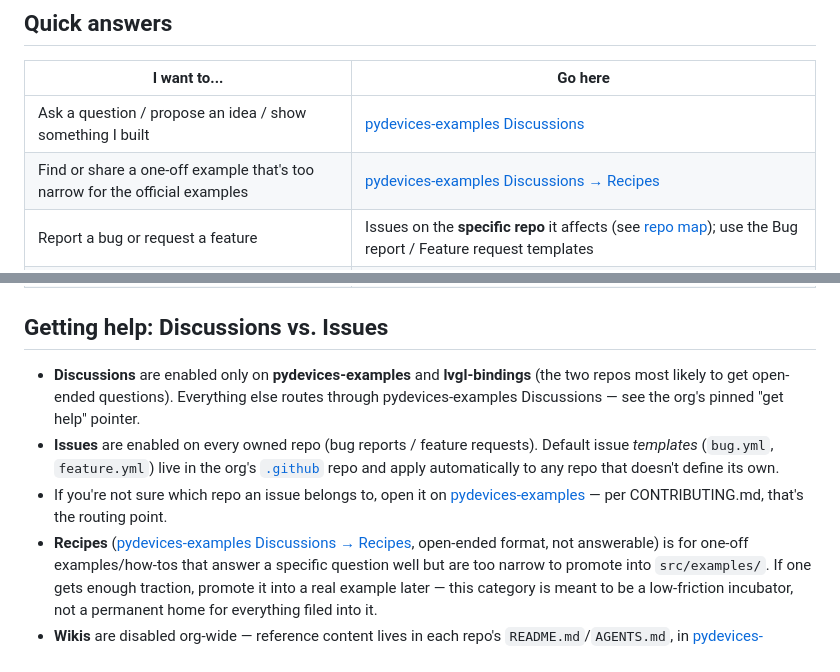
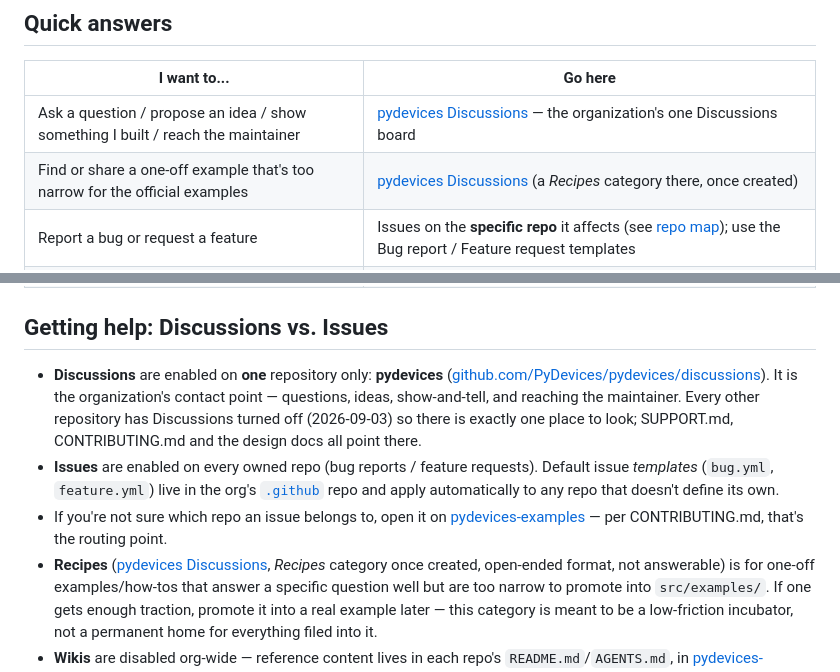
Before and after one commit to PyDevices/.github, a Markdown page: docs/github-presence.md, 2 parts joined by grey strips. Drawn GitHub-style.

Commit message:
github-presence: Discussions live on pydevices only
Brad's decision 2026-09-03: one Discussions board for the organization,
PyDevices/pydevices, which is where SUPPORT.md, CONTRIBUTING.md and the design
docs already pointed. Discussions were turned off on pydevices-examples and
lvgl-bindings the same day; this page was the one document still describing
the old arrangement (its Recipes category moves with it, once created there).

```diff
--- a/docs/github-presence.md
+++ b/docs/github-presence.md
@@ -9,8 +9,8 @@ the answer from scratch.
 
 | I want to... | Go here |
 |---|---|
-| Ask a question / propose an idea / show something I built | [pydevices-examples Discussions](https://github.com/PyDevices/pydevices-examples/discussions) |
-| Find or share a one-off example that's too narrow for the official examples | [pydevices-examples Discussions → Recipes](https://github.com/PyDevices/pydevices-examples/discussions/categories/recipes) |
+| Ask a question / propose an idea / show something I built / reach the maintainer | [pydevices Discussions](https://github.com/PyDevices/pydevices/discussions) — the organization's one Discussions board |
+| Find or share a one-off example that's too narrow for the official examples | [pydevices Discussions](https://github.com/PyDevices/pydevices/discussions) (a *Recipes* category there, once created) |
 | Report a bug or request a feature | Issues on the **specific repo** it affects (see [repo map](#repos--pages-sites)); use the Bug report / Feature request templates |
 | Find contribution guidelines shared across repos | [PyDevices/.github CONTRIBUTING.md](https://github.com/PyDevices/.github/blob/main/CONTRIBUTING.md) |
 | Read the org's public-facing "about us" | [PyDevices/.github profile README](https://github.com/PyDevices/.github/blob/main/profile/README.md) (rendered on [github.com/PyDevices](https://github.com/PyDevices)) |
@@ -24,9 +24,12 @@ the answer from scratch.
 
 ## Getting help: Discussions vs. Issues
 
-- **Discussions** are enabled only on **pydevices-examples** and **lvgl-bindings** (the
-  two repos most likely to get open-ended questions). Everything else routes
-  through pydevices-examples Discussions — see the org's pinned "get help" pointer.
+- **Discussions** are enabled on **one** repository only: **pydevices**
+  ([github.com/PyDevices/pydevices/discussions](https://github.com/PyDevices/pydevices/discussions)).
+  It is the organization's contact point — questions, ideas, show-and-tell, and
+  reaching the maintainer. Every other repository has Discussions turned off
+  (2026-09-03) so there is exactly one place to look; SUPPORT.md, CONTRIBUTING.md
+  and the design docs all point there.
 - **Issues** are enabled on every owned repo (bug reports / feature requests).
   Default issue *templates* (`bug.yml`, `feature.yml`) live in the org's
   [`.github`](https://github.com/PyDevices/.github/tree/main/.github/ISSUE_TEMPLATE)
@@ -34,7 +37,7 @@ the answer from scratch.
 - If you're not sure which repo an issue belongs to, open it on
   [pydevices-examples](https://github.com/PyDevices/pydevices-examples/issues) — per
   CONTRIBUTING.md, that's the routing point.
-- **Recipes** ([pydevices-examples Discussions → Recipes](https://github.com/PyDevices/pydevices-examples/discussions/categories/recipes),
+- **Recipes** ([pydevices Discussions](https://github.com/PyDevices/pydevices/discussions), *Recipes* category once created,
   open-ended format, not answerable) is for one-off examples/how-tos that
   answer a specific question well but are too narrow to promote into
   `src/examples/`. If one gets enough traction, promote it into a real
```
